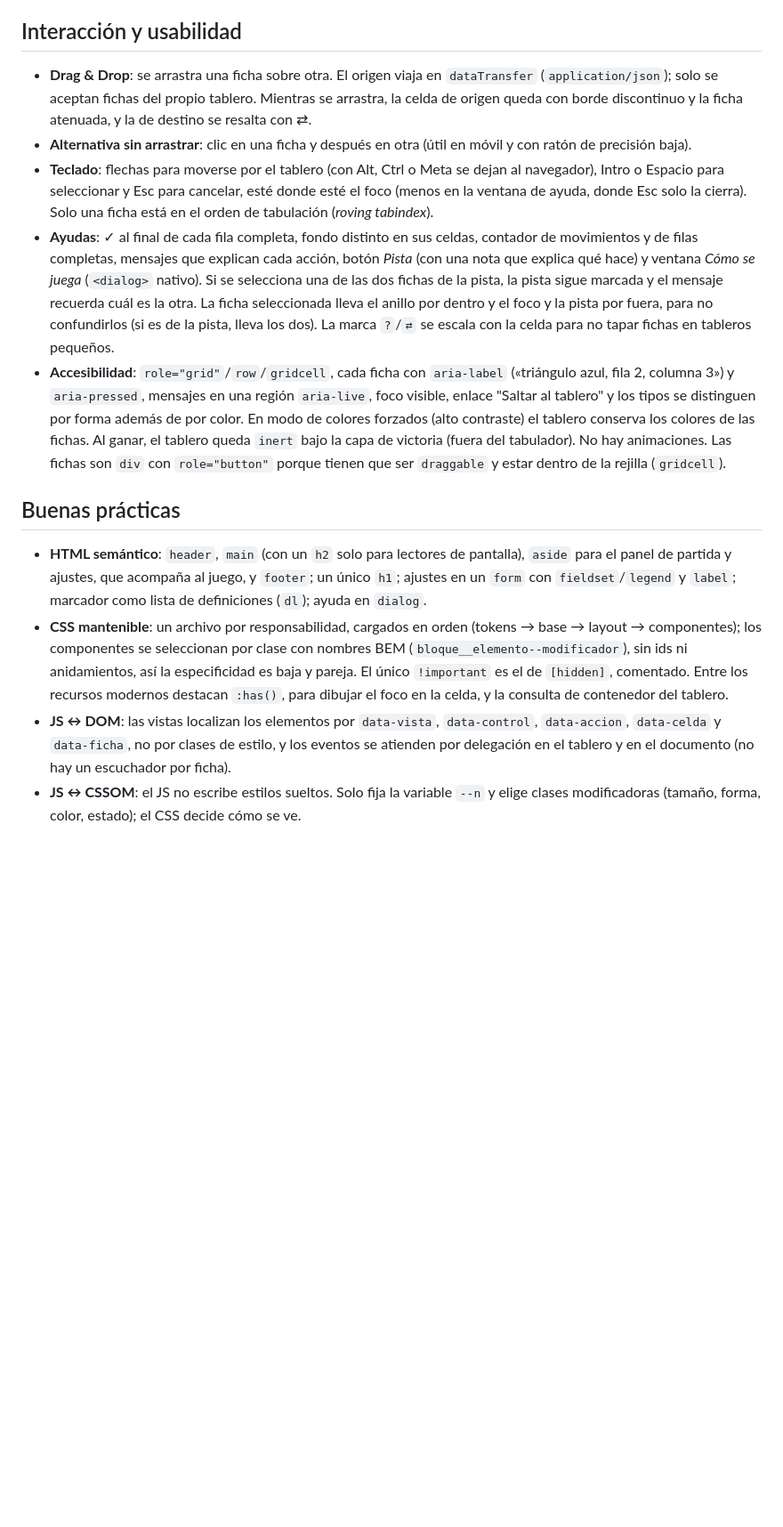
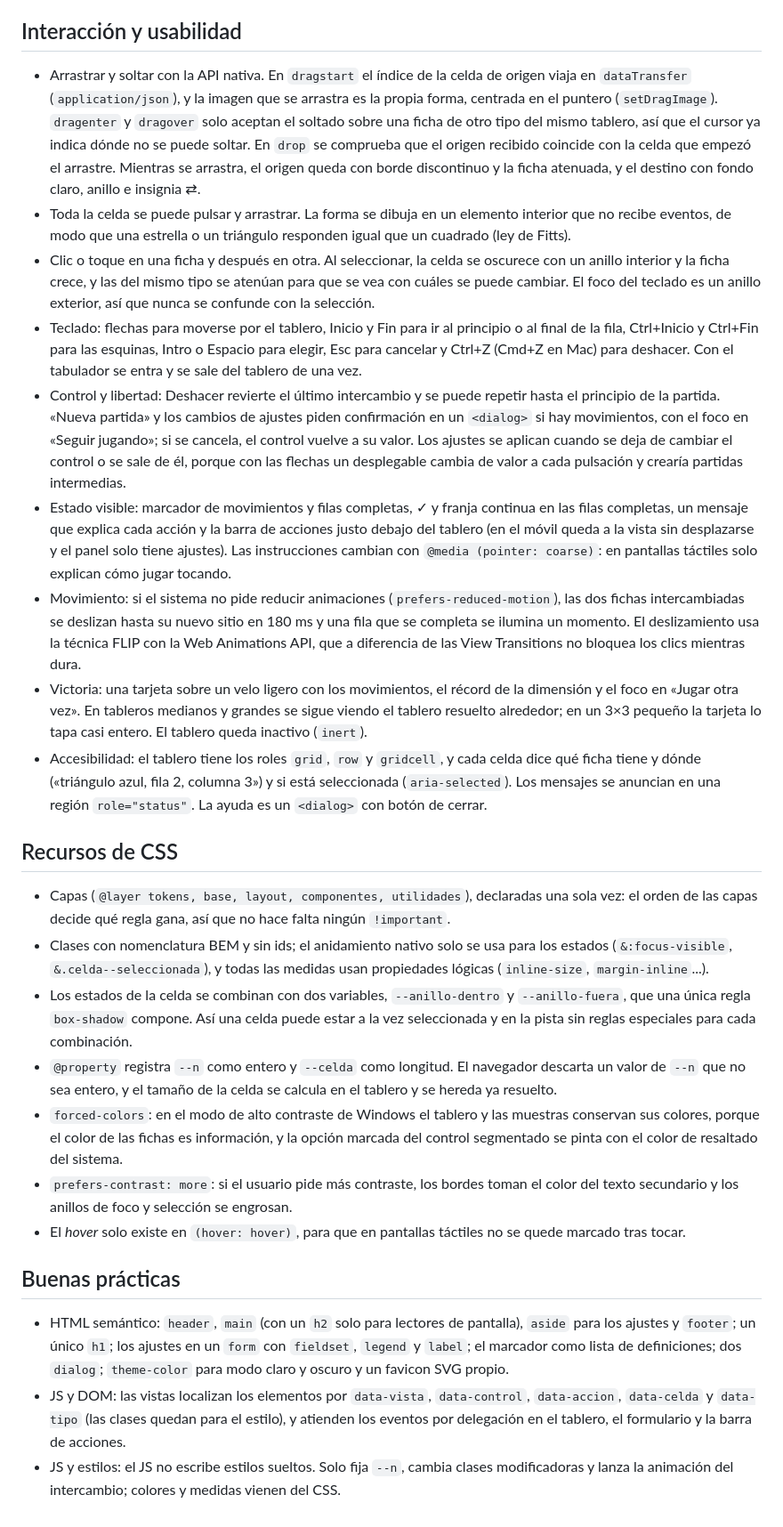
Before and after one commit to IPO-2627-Dinamarca/ipo2627_dinamarca_tablero, a Markdown page: README.md, the part around one of its changes. Shown at 89% size. Rendered like a GitHub page; blank space fills up the shorter version.

```diff
--- a/README.md
+++ b/README.md
@@ -112,15 +139,28 @@ Las tres estrategias están separadas en tres bloques de `css/tokens.css`. Color
 
 ## Interacción y usabilidad
 
-- **Drag & Drop**: se arrastra una ficha sobre otra. El origen viaja en `dataTransfer` (`application/json`); solo se aceptan fichas del propio tablero. Mientras se arrastra, la celda de origen queda con borde discontinuo y la ficha atenuada, y la de destino se resalta con ⇄.
-- **Alternativa sin arrastrar**: clic en una ficha y después en otra (útil en móvil y con ratón de precisión baja).
-- **Teclado**: flechas para moverse por el tablero (con Alt, Ctrl o Meta se dejan al navegador), Intro o Espacio para seleccionar y Esc para cancelar, esté donde esté el foco (menos en la ventana de ayuda, donde Esc solo la cierra). Solo una ficha está en el orden de tabulación (*roving tabindex*).
-- **Ayudas**: ✓ al final de cada fila completa, fondo distinto en sus celdas, contador de movimientos y de filas completas, mensajes que explican cada acción, botón *Pista* (con una nota que explica qué hace) y ventana *Cómo se juega* (`<dialog>` nativo). Si se selecciona una de las dos fichas de la pista, la pista sigue marcada y el mensaje recuerda cuál es la otra. La ficha seleccionada lleva el anillo por dentro y el foco y la pista por fuera, para no confundirlos (si es de la pista, lleva los dos). La marca `?`/`⇄` se escala con la celda para no tapar fichas en tableros pequeños.
-- **Accesibilidad**: `role="grid"`/`row`/`gridcell`, cada ficha con `aria-label` («triángulo azul, fila 2, columna 3») y `aria-pressed`, mensajes en una región `aria-live`, foco visible, enlace "Saltar al tablero" y los tipos se distinguen por forma además de por color. En modo de colores forzados (alto contraste) el tablero conserva los colores de las fichas. Al ganar, el tablero queda `inert` bajo la capa de victoria (fuera del tabulador). No hay animaciones. Las fichas son `div` con `role="button"` porque tienen que ser `draggable` y estar dentro de la rejilla (`gridcell`).
+- Arrastrar y soltar con la API nativa. En `dragstart` el índice de la celda de origen viaja en `dataTransfer` (`application/json`), y la imagen que se arrastra es la propia forma, centrada en el puntero (`setDragImage`). `dragenter` y `dragover` solo aceptan el soltado sobre una ficha de otro tipo del mismo tablero, así que el cursor ya indica dónde no se puede soltar. En `drop` se comprueba que el origen recibido coincide con la celda que empezó el arrastre. Mientras se arrastra, el origen queda con borde discontinuo y la ficha atenuada, y el destino con fondo claro, anillo e insignia ⇄.
+- Toda la celda se puede pulsar y arrastrar. La forma se dibuja en un elemento interior que no recibe eventos, de modo que una estrella o un triángulo responden igual que un cuadrado (ley de Fitts).
+- Clic o toque en una ficha y después en otra. Al seleccionar, la celda se oscurece con un anillo interior y la ficha crece, y las del mismo tipo se atenúan para que se vea con cuáles se puede cambiar. El foco del teclado es un anillo exterior, así que nunca se confunde con la selección.
+- Teclado: flechas para moverse por el tablero, Inicio y Fin para ir al principio o al final de la fila, Ctrl+Inicio y Ctrl+Fin para las esquinas, Intro o Espacio para elegir, Esc para cancelar y Ctrl+Z (Cmd+Z en Mac) para deshacer. Con el tabulador se entra y se sale del tablero de una vez.
+- Control y libertad: Deshacer revierte el último intercambio y se puede repetir hasta el principio de la partida. «Nueva partida» y los cambios de ajustes piden confirmación en un `<dialog>` si hay movimientos, con el foco en «Seguir jugando»; si se cancela, el control vuelve a su valor. Los ajustes se aplican cuando se deja de cambiar el control o se sale de él, porque con las flechas un desplegable cambia de valor a cada pulsación y crearía partidas intermedias.
+- Estado visible: marcador de movimientos y filas completas, ✓ y franja continua en las filas completas, un mensaje que explica cada acción y la barra de acciones justo debajo del tablero (en el móvil queda a la vista sin desplazarse y el panel solo tiene ajustes). Las instrucciones cambian con `@media (pointer: coarse)`: en pantallas táctiles solo explican cómo jugar tocando.
+- Movimiento: si el sistema no pide reducir animaciones (`prefers-reduced-motion`), las dos fichas intercambiadas se deslizan hasta su nuevo sitio en 180 ms y una fila que se completa se ilumina un momento. El deslizamiento usa la técnica FLIP con la Web Animations API, que a diferencia de las View Transitions no bloquea los clics mientras dura.
+- Victoria: una tarjeta sobre un velo ligero con los movimientos, el récord de la dimensión y el foco en «Jugar otra vez». En tableros medianos y grandes se sigue viendo el tablero resuelto alrededor; en un 3×3 pequeño la tarjeta lo tapa casi entero. El tablero queda inactivo (`inert`).
+- Accesibilidad: el tablero tiene los roles `grid`, `row` y `gridcell`, y cada celda dice qué ficha tiene y dónde («triángulo azul, fila 2, columna 3») y si está seleccionada (`aria-selected`). Los mensajes se anuncian en una región `role="status"`. La ayuda es un `<dialog>` con botón de cerrar.
+
+## Recursos de CSS
+
+- Capas (`@layer tokens, base, layout, componentes, utilidades`), declaradas una sola vez: el orden de las capas decide qué regla gana, así que no hace falta ningún `!important`.
+- Clases con nomenclatura BEM y sin ids; el anidamiento nativo solo se usa para los estados (`&:focus-visible`, `&.celda--seleccionada`), y todas las medidas usan propiedades lógicas (`inline-size`, `margin-inline`...).
+- Los estados de la celda se combinan con dos variables, `--anillo-dentro` y `--anillo-fuera`, que una única regla `box-shadow` compone. Así una celda puede estar a la vez seleccionada y en la pista sin reglas especiales para cada combinación.
+- `@property` registra `--n` como entero y `--celda` como longitud. El navegador descarta un valor de `--n` que no sea entero, y el tamaño de la celda se calcula en el tablero y se hereda ya resuelto.
+- `forced-colors`: en el modo de alto contraste de Windows el tablero y las muestras conservan sus colores, porque el color de las fichas es información, y la opción marcada del control segmentado se pinta con el color de resaltado del sistema.
+- `prefers-contrast: more`: si el usuario pide más contraste, los bordes toman el color del texto secundario y los anillos de foco y selección se engrosan.
+- El *hover* solo existe en `(hover: hover)`, para que en pantallas táctiles no se quede marcado tras tocar.
 
 ## Buenas prácticas
 
-- **HTML semántico**: `header`, `main` (con un `h2` solo para lectores de pantalla), `aside` para el panel de partida y ajustes, que acompaña al juego, y `footer`; un único `h1`; ajustes en un `form` con `fieldset`/`legend` y `label`; marcador como lista de definiciones (`dl`); ayuda en `dialog`.
-- **CSS mantenible**: un archivo por responsabilidad, cargados en orden (tokens → base → layout → componentes); los componentes se seleccionan por clase con nombres BEM (`bloque__elemento--modificador`), sin ids ni anidamientos, así la especificidad es baja y pareja. El único `!important` es el de `[hidden]`, comentado. Entre los recursos modernos destacan `:has()`, para dibujar el foco en la celda, y la consulta de contenedor del tablero.
-- **JS ↔ DOM**: las vistas localizan los elementos por `data-vista`, `data-control`, `data-accion`, `data-celda` y `data-ficha`, no por clases de estilo, y los eventos se atienden por delegación en el tablero y en el documento (no hay un escuchador por ficha).
-- **JS ↔ CSSOM**: el JS no escribe estilos sueltos. Solo fija la variable `--n` y elige clases modificadoras (tamaño, forma, color, estado); el CSS decide cómo se ve.
+- HTML semántico: `header`, `main` (con un `h2` solo para lectores de pantalla), `aside` para los ajustes y `footer`; un único `h1`; los ajustes en un `form` con `fieldset`, `legend` y `label`; el marcador como lista de definiciones; dos `dialog`; `theme-color` para modo claro y oscuro y un favicon SVG propio.
+- JS y DOM: las vistas localizan los elementos por `data-vista`, `data-control`, `data-accion`, `data-celda` y `data-tipo` (las clases quedan para el estilo), y atienden los eventos por delegación en el tablero, el formulario y la barra de acciones.
+- JS y estilos: el JS no escribe estilos sueltos. Solo fija `--n`, cambia clases modificadoras y lanza la animación del intercambio; colores y medidas vienen del CSS.
```
Also changed, not shown: other parts of README.md (+55 -28 lines).
